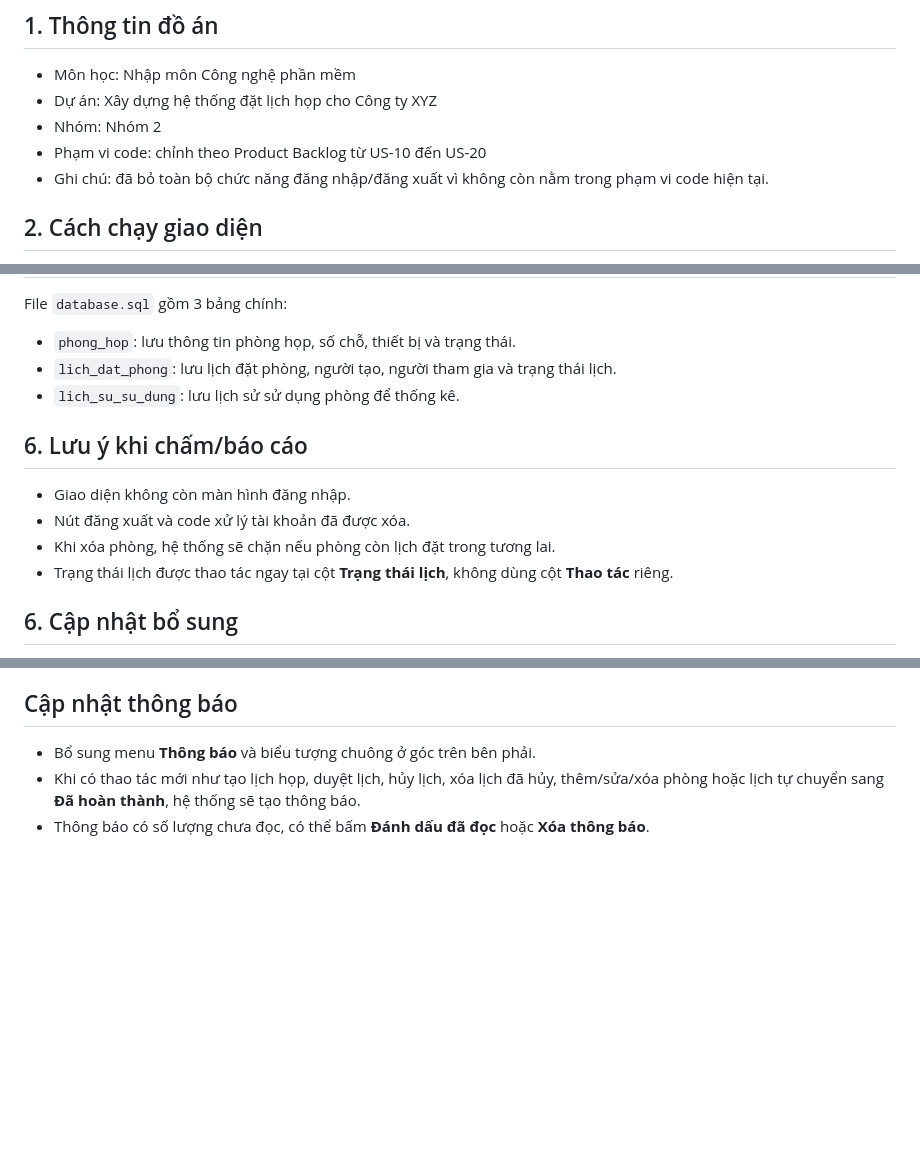
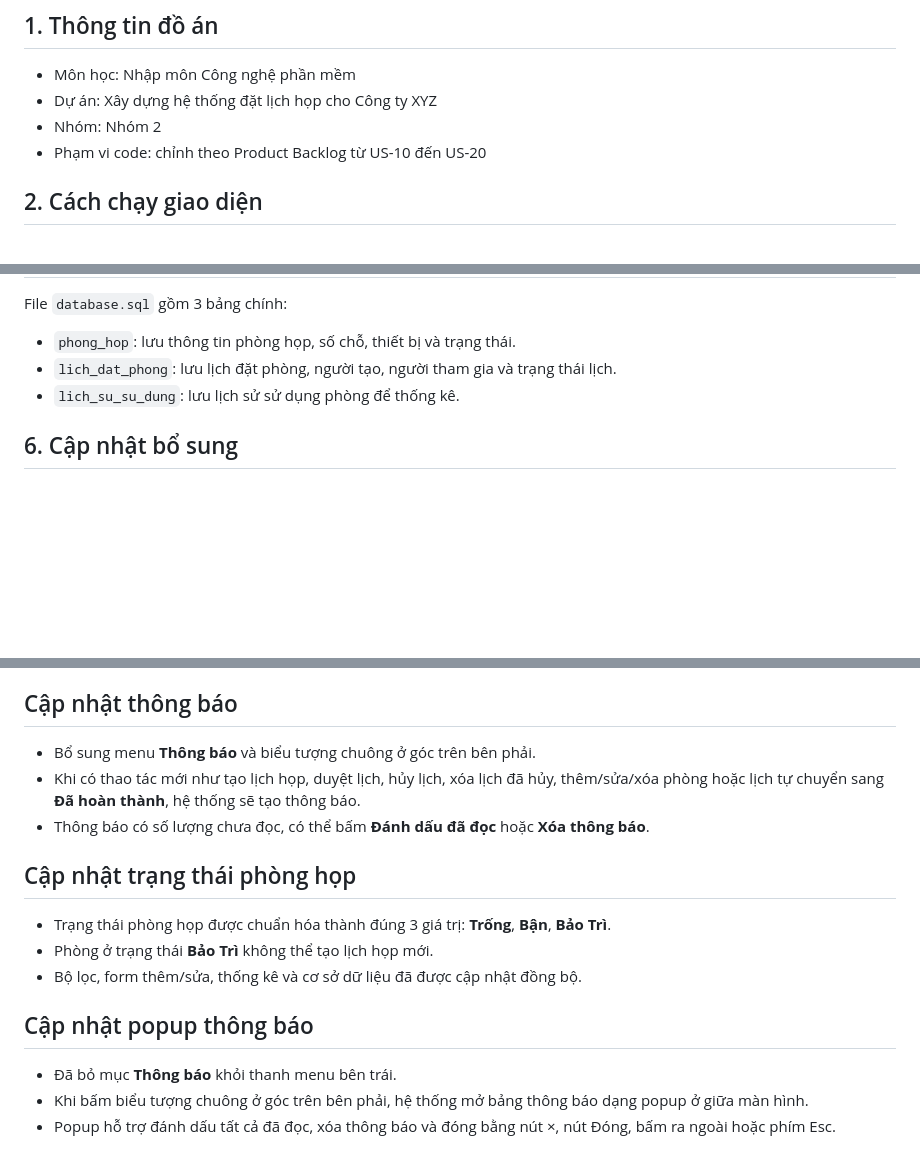
Before and after one commit to Quan10101/HK253_DAMH_Nhom2_QuanLyPhongHop, a Markdown page: README.md, 3 parts joined by grey strips. Drawn GitHub-style; blank space fills up the shorter version.

Commit message:
Update README with feature changes and notes
Removed login/logout functionality and updated notes on system features.

```diff
--- a/README.md
+++ b/README.md
@@ -5,7 +5,6 @@
 - Dự án: Xây dựng hệ thống đặt lịch họp cho Công ty XYZ
 - Nhóm: Nhóm 2
 - Phạm vi code: chỉnh theo Product Backlog từ US-10 đến US-20
-- Ghi chú: đã bỏ toàn bộ chức năng đăng nhập/đăng xuất vì không còn nằm trong phạm vi code hiện tại.
 
 ## 2. Cách chạy giao diện
 1. Giải nén thư mục code.
@@ -36,12 +35,6 @@ File `database.sql` gồm 3 bảng chính:
 - `lich_dat_phong`: lưu lịch đặt phòng, người tạo, người tham gia và trạng thái lịch.
 - `lich_su_su_dung`: lưu lịch sử sử dụng phòng để thống kê.
 
-## 6. Lưu ý khi chấm/báo cáo
-- Giao diện không còn màn hình đăng nhập.
-- Nút đăng xuất và code xử lý tài khoản đã được xóa.
-- Khi xóa phòng, hệ thống sẽ chặn nếu phòng còn lịch đặt trong tương lai.
-- Trạng thái lịch được thao tác ngay tại cột **Trạng thái lịch**, không dùng cột **Thao tác** riêng.
-
 ## 6. Cập nhật bổ sung
 - Bổ sung chức năng xem thông tin chi tiết cuộc họp đã sử dụng trong màn hình **Lịch sử sử dụng phòng**.
 - Ở mỗi dòng lịch sử có nút **Xem chi tiết** để mở popup hiển thị: mã phòng, tên phòng, ngày sử dụng, thời gian, người tổ chức, số người, số giờ sử dụng, trạng thái lịch, người tham gia, nội dung/ghi chú và lý do hủy nếu có.
@@ -64,3 +57,15 @@ File `database.sql` gồm 3 bảng chính:
 - Bổ sung menu **Thông báo** và biểu tượng chuông ở góc trên bên phải.
 - Khi có thao tác mới như tạo lịch họp, duyệt lịch, hủy lịch, xóa lịch đã hủy, thêm/sửa/xóa phòng hoặc lịch tự chuyển sang **Đã hoàn thành**, hệ thống sẽ tạo thông báo.
 - Thông báo có số lượng chưa đọc, có thể bấm **Đánh dấu đã đọc** hoặc **Xóa thông báo**.
+
+
+## Cập nhật trạng thái phòng họp
+- Trạng thái phòng họp được chuẩn hóa thành đúng 3 giá trị: **Trống**, **Bận**, **Bảo Trì**.
+- Phòng ở trạng thái **Bảo Trì** không thể tạo lịch họp mới.
+- Bộ lọc, form thêm/sửa, thống kê và cơ sở dữ liệu đã được cập nhật đồng bộ.
+
+
+## Cập nhật popup thông báo
+- Đã bỏ mục **Thông báo** khỏi thanh menu bên trái.
+- Khi bấm biểu tượng chuông ở góc trên bên phải, hệ thống mở bảng thông báo dạng popup ở giữa màn hình.
+- Popup hỗ trợ đánh dấu tất cả đã đọc, xóa thông báo và đóng bằng nút ×, nút Đóng, bấm ra ngoài hoặc phím Esc.
```
